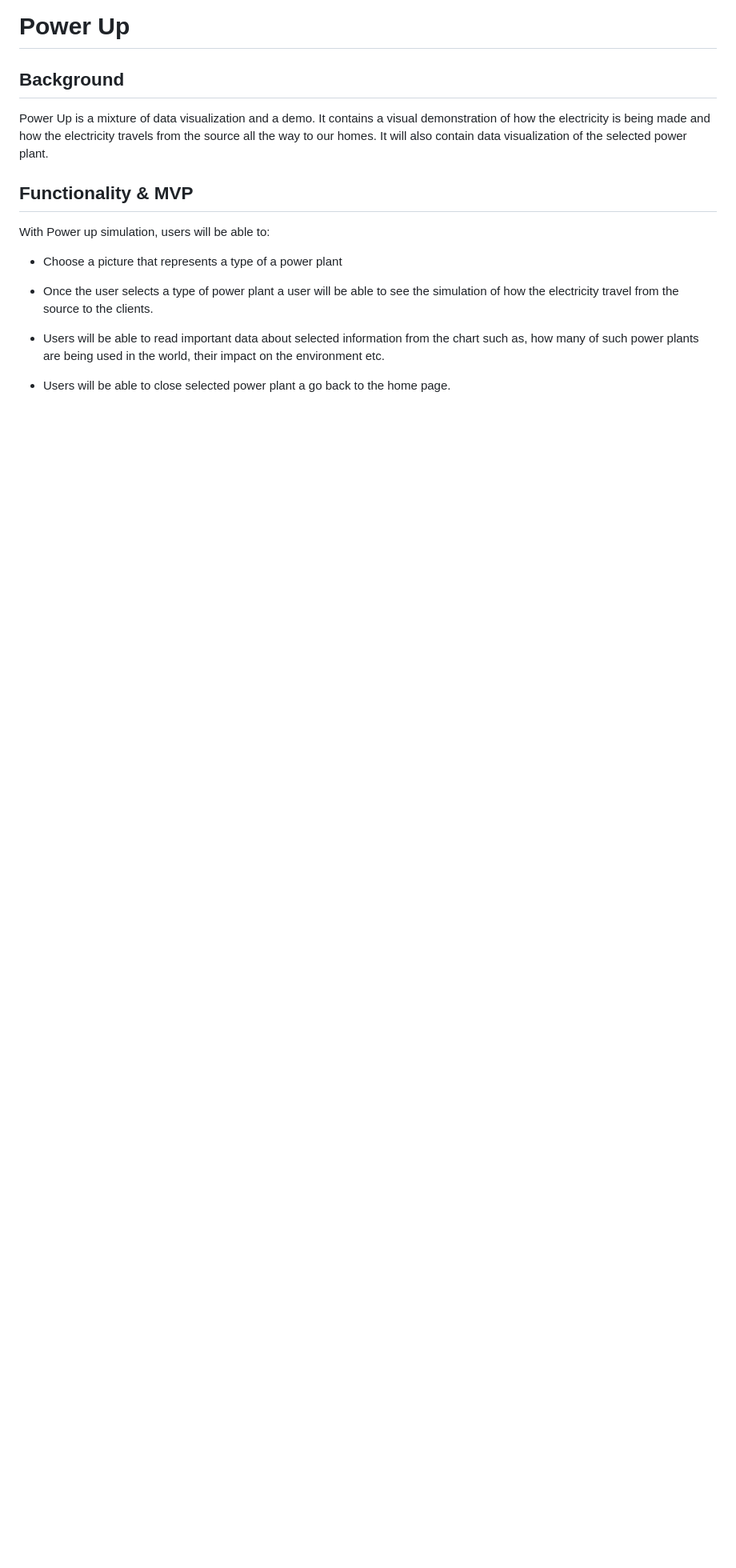
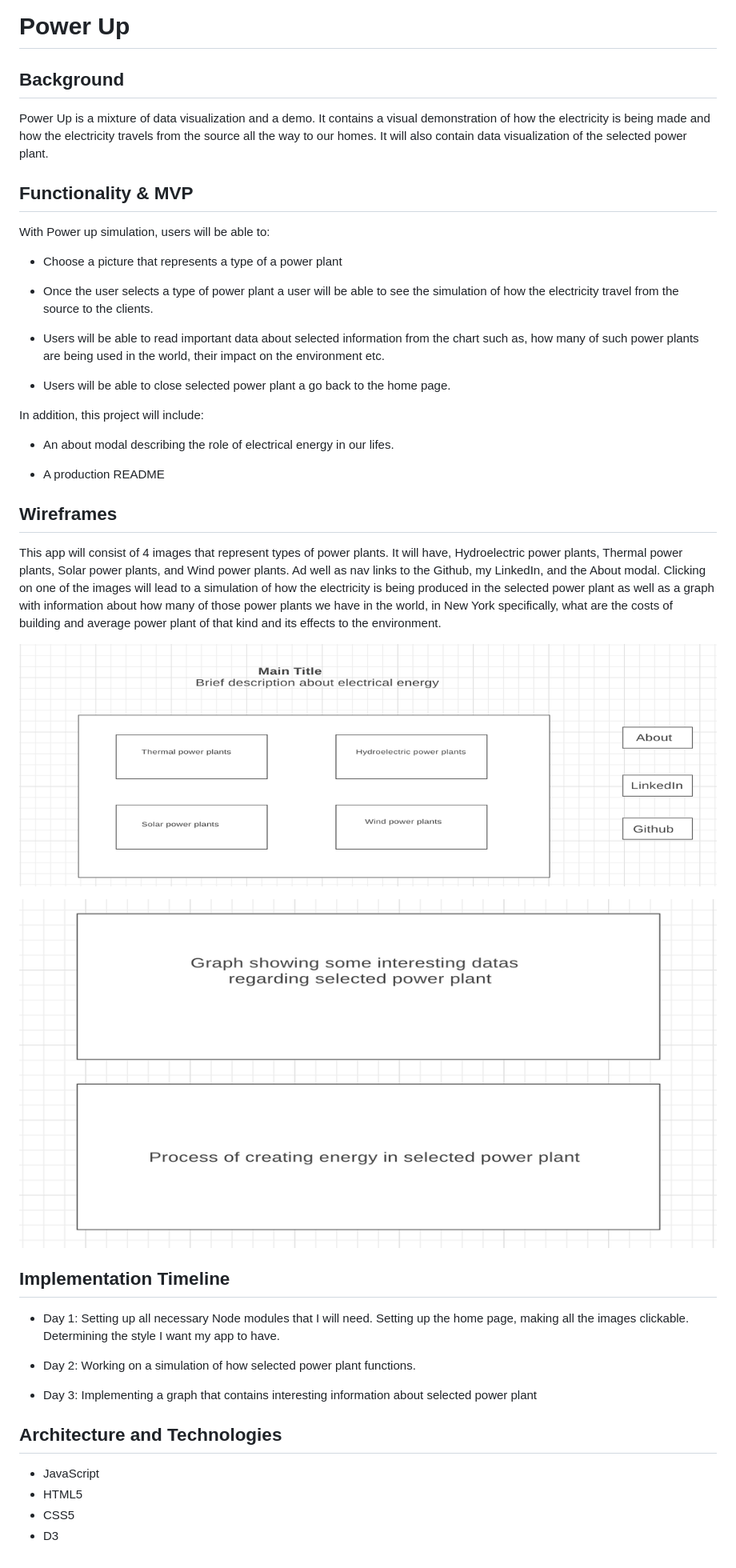
Before and after one commit to Emina288/power_up, a Markdown page: README.md, the part around the change. Shown: that part at 80% size. GitHub-like rendering; pictures changed too: main.png (added), show.png (added); blank space fills up the shorter version.

Commit message:
propsal2

```diff
--- a/README.md
+++ b/README.md
@@ -16,3 +16,39 @@ With Power up simulation, users will be able to:
 * Users will be able to read important data about selected information from the chart such as, how many of such power plants are being used in the world, their impact on the environment etc.
 
 * Users will be able to close selected power plant a go back to the home page.
+
+In  addition, this project will include:
+
+* An about modal describing the role of electrical energy in our lifes.
+
+* A production README
+
+## Wireframes
+
+This app will consist of 4 images that represent types of power plants. It will have, Hydroelectric power plants, Thermal power plants, Solar power plants, and Wind power plants. Ad well as nav links to the Github, my LinkedIn, and the About modal. Clicking on one of the images will lead to a simulation of how the electricity is being produced in the selected power plant as well as a graph with information about how many of those power plants we have in the world, in New York specifically, what are the costs of building and average  power plant of that kind and its effects to the environment.
+
+
+![main](./main.png)
+
+
+
+![show](./show.png)
+
+
+## Implementation Timeline
+
+
+* Day 1: Setting up all necessary Node modules that I will need. Setting up the home page, making all the images clickable. Determining the style I want my app to have.
+
+* Day 2: Working on a simulation of how selected power plant functions.
+
+* Day 3: Implementing a graph that contains  interesting information about selected power plant
+
+
+## Architecture and Technologies
+
+
+* JavaScript
+* HTML5
+* CSS5
+* D3
```
